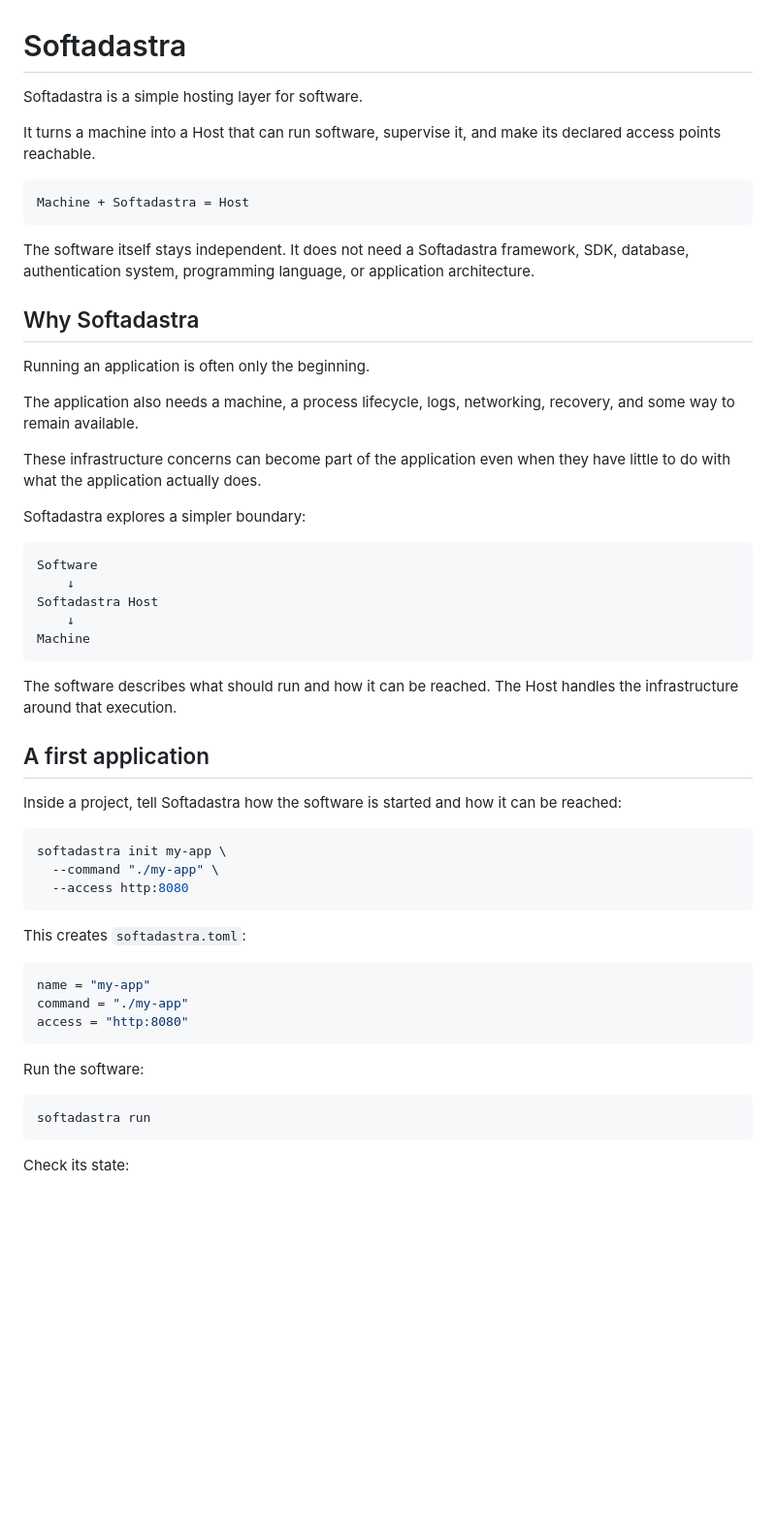
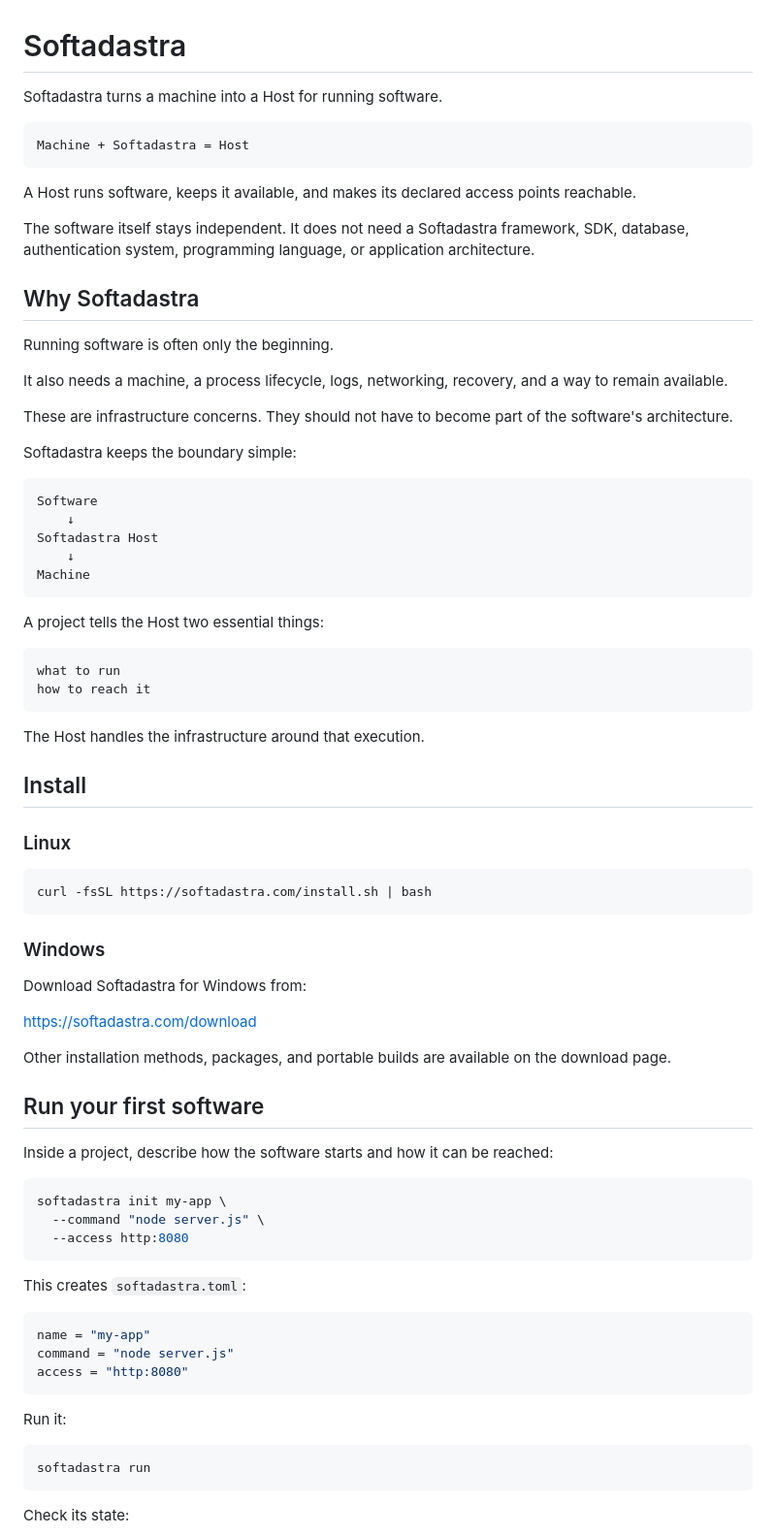
Before and after one commit to softadastra/softadastra, a Markdown page: README.md, the part around one of its changes. Shown at 97% size. Rendered like a GitHub page; blank space fills up the shorter version.

````diff
--- a/README.md
+++ b/README.md
@@ -1,24 +1,24 @@
 # Softadastra
 
-Softadastra is a simple hosting layer for software.
-
-It turns a machine into a Host that can run software, supervise it, and make its declared access points reachable.
+Softadastra turns a machine into a Host for running software.
 
 ```text
 Machine + Softadastra = Host
 ```
 
+A Host runs software, keeps it available, and makes its declared access points reachable.
+
 The software itself stays independent. It does not need a Softadastra framework, SDK, database, authentication system, programming language, or application architecture.
 
 ## Why Softadastra
 
-Running an application is often only the beginning.
+Running software is often only the beginning.
 
-The application also needs a machine, a process lifecycle, logs, networking, recovery, and some way to remain available.
+It also needs a machine, a process lifecycle, logs, networking, recovery, and a way to remain available.
 
-These infrastructure concerns can become part of the application even when they have little to do with what the application actually does.
+These are infrastructure concerns. They should not have to become part of the software's architecture.
 
-Softadastra explores a simpler boundary:
+Softadastra keeps the boundary simple:
 
 ```text
 Software
@@ -28,15 +28,38 @@ Softadastra Host
 Machine
 ```
 
-The software describes what should run and how it can be reached. The Host handles the infrastructure around that execution.
+A project tells the Host two essential things:
 
-## A first application
+```text
+what to run
+how to reach it
+```
 
-Inside a project, tell Softadastra how the software is started and how it can be reached:
+The Host handles the infrastructure around that execution.
+
+## Install
+
+### Linux
+
+```bash
+curl -fsSL https://softadastra.com/install.sh | bash
+```
+
+### Windows
+
+Download Softadastra for Windows from:
+
+https://softadastra.com/download
+
+Other installation methods, packages, and portable builds are available on the download page.
+
+## Run your first software
+
+Inside a project, describe how the software starts and how it can be reached:
 
 ```bash
 softadastra init my-app \
-  --command "./my-app" \
+  --command "node server.js" \
   --access http:8080
 ```
 
@@ -44,11 +67,11 @@ This creates `softadastra.toml`:
 
 ```toml
 name = "my-app"
-command = "./my-app"
+command = "node server.js"
 access = "http:8080"
 ```
 
-Run the software:
+Run it:
 
 ```bash
 softadastra run
````
Also changed, not shown: other parts of README.md (+138 -121 lines).
